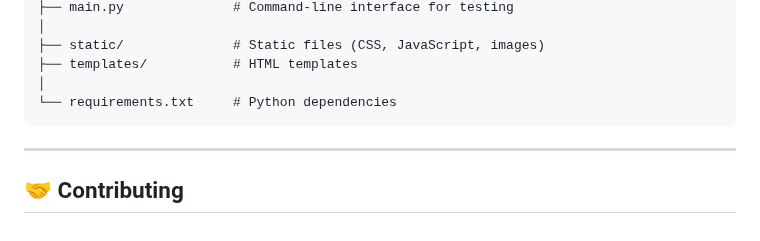
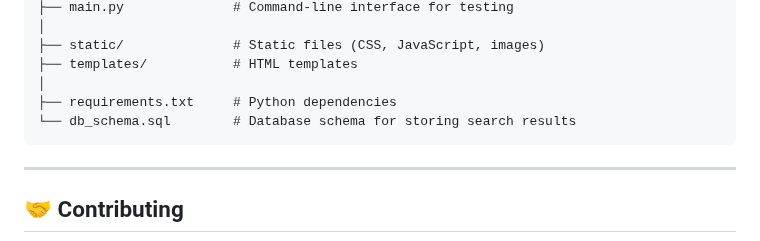
Before and after one commit to deepkiran-k/FakeNewsDetector, a Markdown page: README.md, the part around the change. GitHub-like rendering.

````diff
--- a/README.md
+++ b/README.md
@@ -116,7 +116,8 @@ FakeNewsDetector/
 ├── static/              # Static files (CSS, JavaScript, images)
 ├── templates/           # HTML templates
 │
-└── requirements.txt     # Python dependencies
+├── requirements.txt     # Python dependencies
+└── db_schema.sql        # Database schema for storing search results
 ```
 
 ---
````
